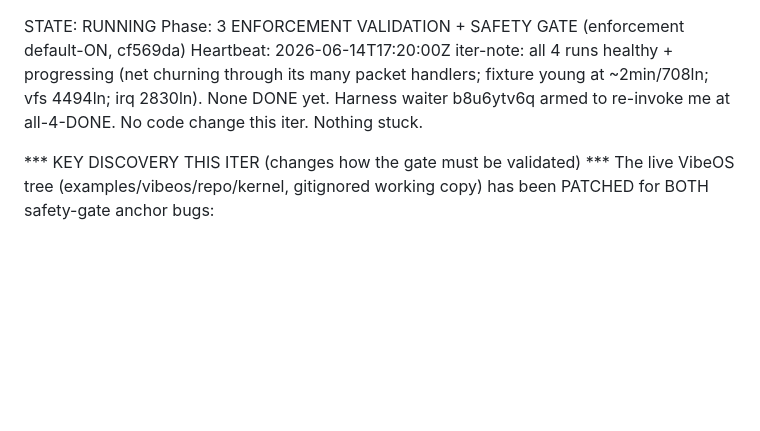
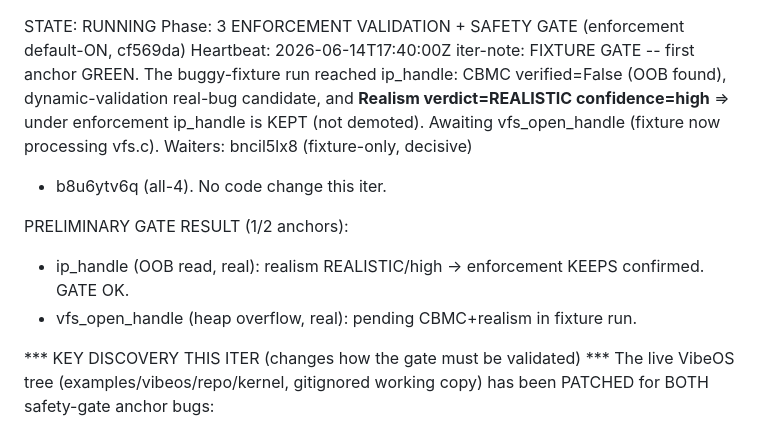
Before and after one commit to agentic-prover/aprover, a Markdown page: findings/autonomous_realism/STATUS.md, the part around the change. GitHub-like rendering; blank space fills up the shorter version.

Commit message:
realism-enforcement: Phase 3 — fixture gate: ip_handle anchor GREEN (realism REALISTIC/high, kept)
Co-Authored-By: Claude Opus 4.8 (1M context) <noreply@anthropic.com>

```diff
--- a/findings/autonomous_realism/STATUS.md
+++ b/findings/autonomous_realism/STATUS.md
@@ -1,8 +1,14 @@
 STATE: RUNNING
 Phase: 3 ENFORCEMENT VALIDATION + SAFETY GATE (enforcement default-ON, cf569da)
-Heartbeat: 2026-06-14T17:20:00Z iter-note: all 4 runs healthy + progressing (net churning through its
-many packet handlers; fixture young at ~2min/708ln; vfs 4494ln; irq 2830ln). None DONE yet. Harness
-waiter b8u6ytv6q armed to re-invoke me at all-4-DONE. No code change this iter. Nothing stuck.
+Heartbeat: 2026-06-14T17:40:00Z iter-note: FIXTURE GATE -- first anchor GREEN. The buggy-fixture run
+reached ip_handle: CBMC verified=False (OOB found), dynamic-validation real-bug candidate, and
+**Realism verdict=REALISTIC confidence=high** => under enforcement ip_handle is KEPT (not demoted).
+Awaiting vfs_open_handle (fixture now processing vfs.c). Waiters: bncil5lx8 (fixture-only, decisive)
++ b8u6ytv6q (all-4). No code change this iter.
+
+PRELIMINARY GATE RESULT (1/2 anchors):
+- ip_handle (OOB read, real): realism REALISTIC/high -> enforcement KEEPS confirmed. GATE OK.
+- vfs_open_handle (heap overflow, real): pending CBMC+realism in fixture run.
 
 *** KEY DISCOVERY THIS ITER (changes how the gate must be validated) ***
 The live VibeOS tree (examples/vibeos/repo/kernel, gitignored working copy) has been PATCHED for BOTH
```
